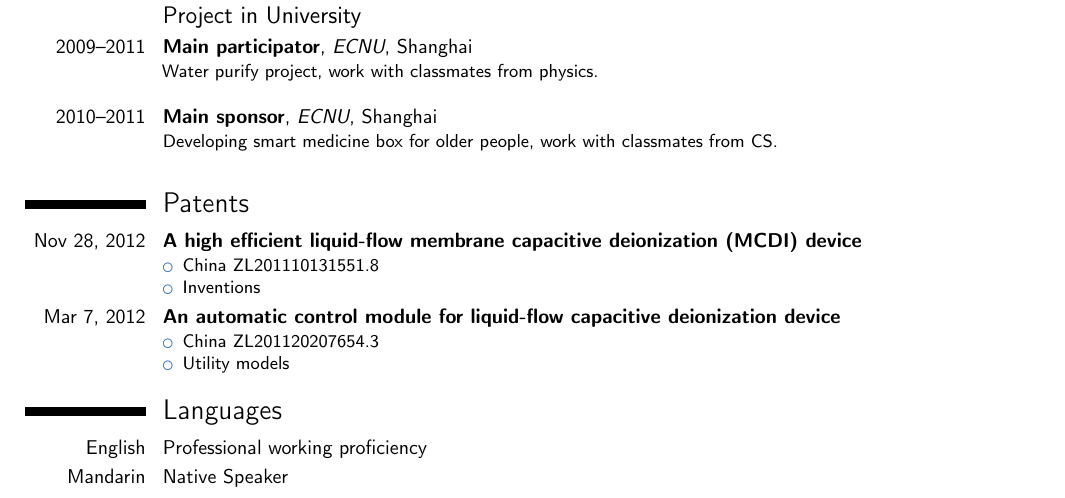
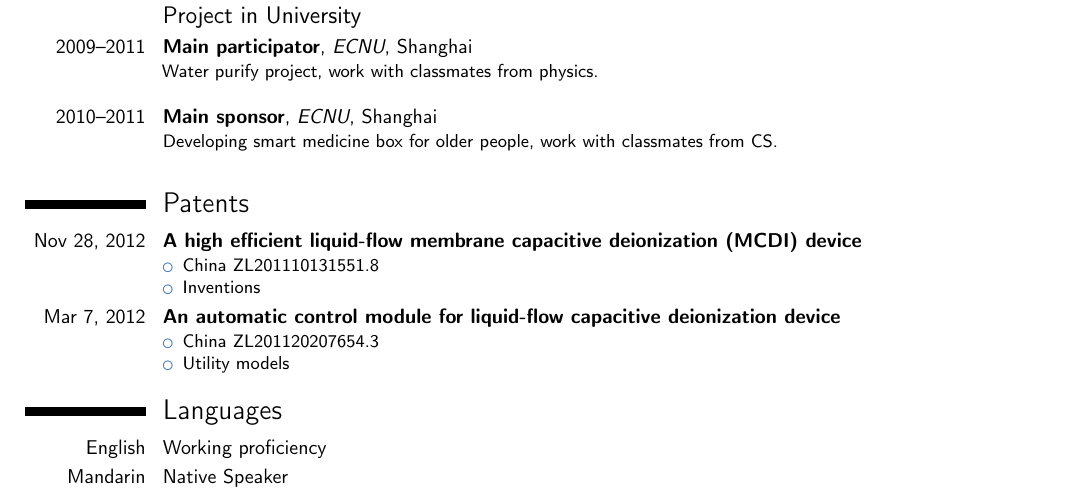
Before and after one commit to katerinaying/resume, a LaTeX CV (tex_version/resume_vincent.tex): part of the page, cut so that both start at the same text. Compiled offline with pdfLaTeX.

Commit message:
small fix

```diff
--- a/tex_version/resume_vincent.tex
+++ b/tex_version/resume_vincent.tex
@@ -113,7 +113,7 @@ Detailed achievements:%
 
 
 \section{Languages}
-\cvitem{English}{Professional working proficiency}
+\cvitem{English}{Working proficiency}
 \cvitem{Mandarin}{Native Speaker}
 
 
```
